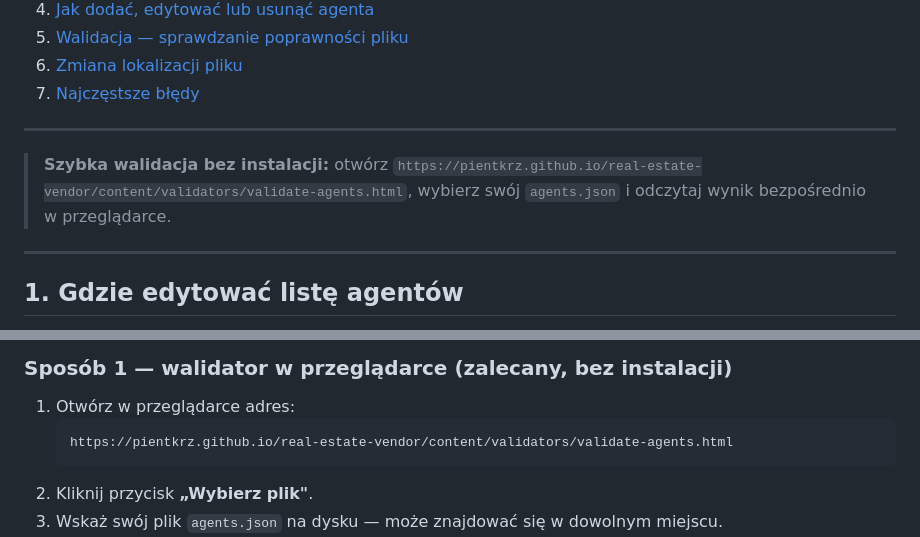
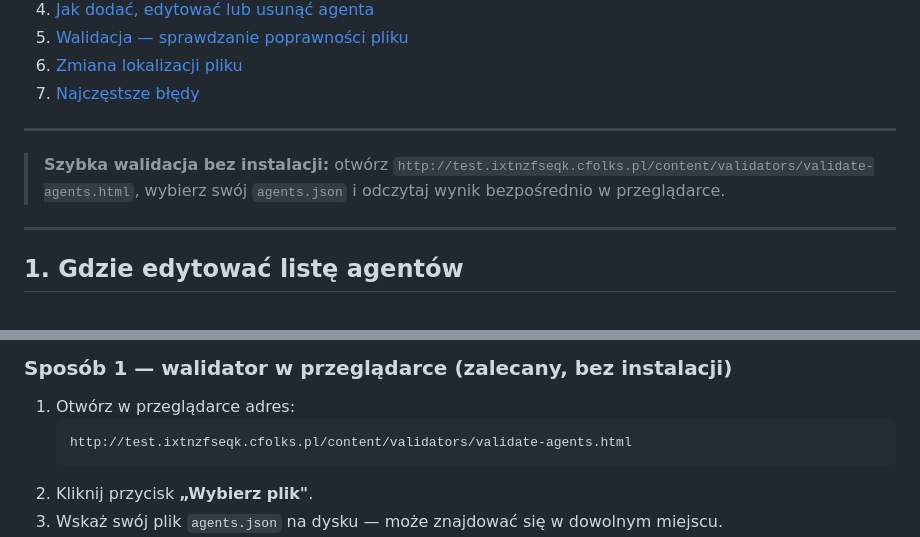
Before and after one commit to pientkrz/real-estate-vendor, a Markdown page: docs/instrukcja-dodawania-i-walidacji-agentow.md, 2 parts joined by grey strips. GitHub-like rendering.

````diff
--- a/docs/instrukcja-dodawania-i-walidacji-agentow.md
+++ b/docs/instrukcja-dodawania-i-walidacji-agentow.md
@@ -11,7 +11,7 @@
 
 ---
 
-> **Szybka walidacja bez instalacji:** otwórz `https://pientkrz.github.io/real-estate-vendor/content/validators/validate-agents.html`, wybierz swój `agents.json` i odczytaj wynik bezpośrednio w przeglądarce.
+> **Szybka walidacja bez instalacji:** otwórz `http://test.ixtnzfseqk.cfolks.pl/content/validators/validate-agents.html`, wybierz swój `agents.json` i odczytaj wynik bezpośrednio w przeglądarce.
 
 ---
 
@@ -117,7 +117,7 @@ Przed opublikowaniem zmian należy sprawdzić, czy plik agentów nie zawiera bł
 
 1. Otwórz w przeglądarce adres:
    ```
-   https://pientkrz.github.io/real-estate-vendor/content/validators/validate-agents.html
+   http://test.ixtnzfseqk.cfolks.pl/content/validators/validate-agents.html
    ```
 2. Kliknij przycisk **„Wybierz plik"**.
 3. Wskaż swój plik `agents.json` na dysku — może znajdować się w dowolnym miejscu.
````
Also changed, not shown: docs/instrukcja-dodawania-artykulow-blog.md (+3 -3 lines).
